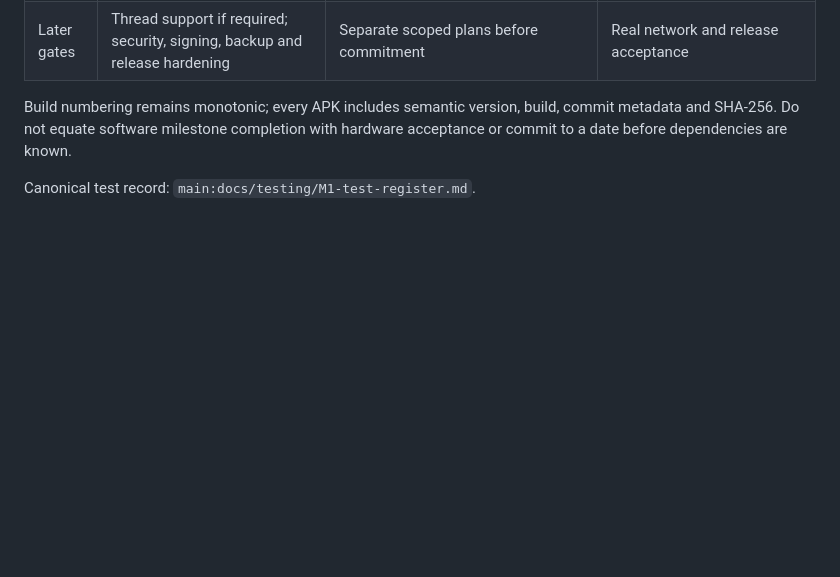
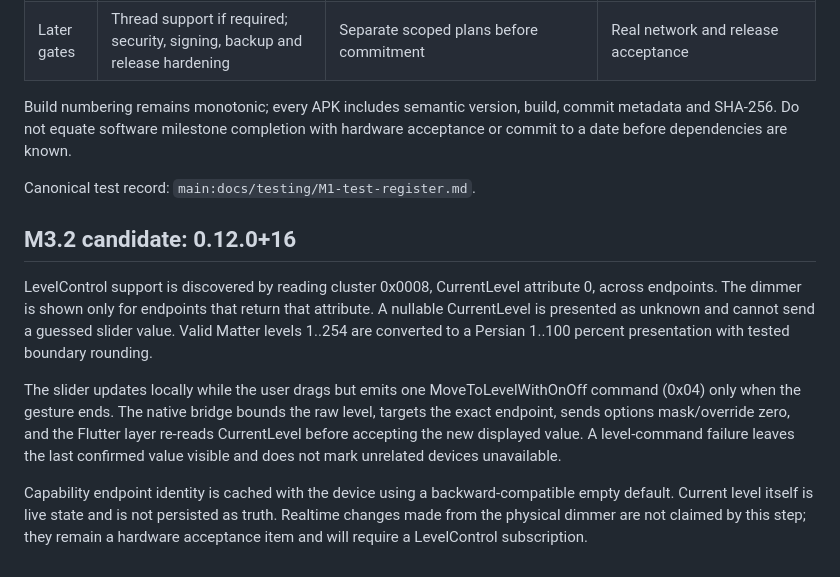
Before and after one commit to PoryaNoorzadeh/Manisa-app, a Markdown page: docs/architecture/M3.md, the part around the change. Rendered like a GitHub page; blank space fills up the shorter version.

Commit message:
feat(m3.2): M3.md

```diff
--- a/docs/architecture/M3.md
+++ b/docs/architecture/M3.md
@@ -52,3 +52,23 @@ commit metadata and SHA-256. Do not equate software milestone completion with
 hardware acceptance or commit to a date before dependencies are known.
 
 Canonical test record: `main:docs/testing/M1-test-register.md`.
+
+## M3.2 candidate: 0.12.0+16
+
+LevelControl support is discovered by reading cluster 0x0008, CurrentLevel
+attribute 0, across endpoints. The dimmer is shown only for endpoints that return
+that attribute. A nullable CurrentLevel is presented as unknown and cannot send a
+guessed slider value. Valid Matter levels 1..254 are converted to a Persian 1..100
+percent presentation with tested boundary rounding.
+
+The slider updates locally while the user drags but emits one MoveToLevelWithOnOff
+command (0x04) only when the gesture ends. The native bridge bounds the raw level,
+targets the exact endpoint, sends options mask/override zero, and the Flutter layer
+re-reads CurrentLevel before accepting the new displayed value. A level-command
+failure leaves the last confirmed value visible and does not mark unrelated
+devices unavailable.
+
+Capability endpoint identity is cached with the device using a backward-compatible
+empty default. Current level itself is live state and is not persisted as truth.
+Realtime changes made from the physical dimmer are not claimed by this step; they
+remain a hardware acceptance item and will require a LevelControl subscription.
```
